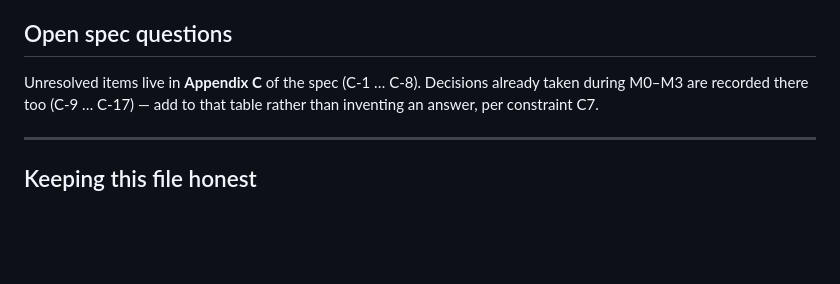
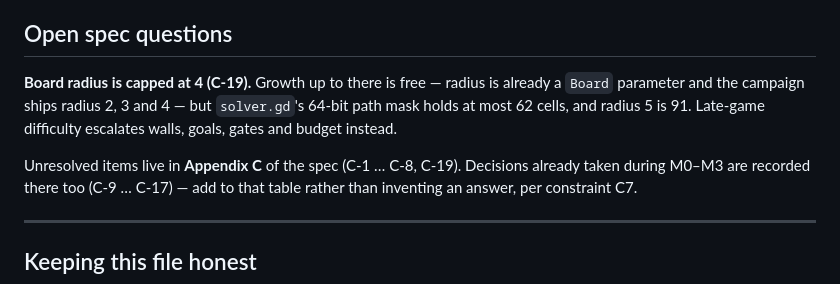
Before and after one commit to iszlai/hex-game, a Markdown page: TODO.md, the part around the change. GitHub-like rendering; blank space fills up the shorter version.

Commit message:
Record the board-radius ceiling as C-19
Growing the board for late-game levels came up as a design idea. Half of it is
already built — radius is a Board parameter and the frozen campaign ships 4
levels at radius 2, 50 at radius 3 and 6 at radius 4, with §9 chapter 5
specified as radius-4 — so the question is really only about going past that.

Past radius 4 there is a hard wall that is not obvious from the content side:
solver.gd holds a path as a 64-bit mask, one bit per cell, and asserts at most 62
cells. Radius 4 is 61. Radius 5 is 91, so the representation breaks, and
widening it to two words would slow the search's hot loop for little gain —
radius 5 also explodes the state space, so the solver would hit its cap, return
UNKNOWN, and §8.2 step 7 would reject nearly every candidate.

Recorded with a default of "no further than radius 4" so a future content pass
does not plan a chapter around a board the generator cannot verify. Screen area
is explicitly not the constraint; C-18's oblique camera makes the board fit more
easily, not less.

Co-Authored-By: Claude Opus 5 <noreply@anthropic.com>

```diff
--- a/TODO.md
+++ b/TODO.md
@@ -256,7 +256,11 @@ chapter 1 without incident.
 
 ## Open spec questions
 
-Unresolved items live in **Appendix C** of the spec (C-1 … C-8). Decisions already taken during
+**Board radius is capped at 4 (C-19).** Growth up to there is free — radius is already a `Board`
+parameter and the campaign ships radius 2, 3 and 4 — but `solver.gd`'s 64-bit path mask holds at most
+62 cells, and radius 5 is 91. Late-game difficulty escalates walls, goals, gates and budget instead.
+
+Unresolved items live in **Appendix C** of the spec (C-1 … C-8, C-19). Decisions already taken during
 M0–M3 are recorded there too (C-9 … C-17) — add to that table rather than inventing an answer, per
 constraint C7.
 
```
Also changed, not shown: HEXFLOW-SPEC.md (+1 -0 lines).
